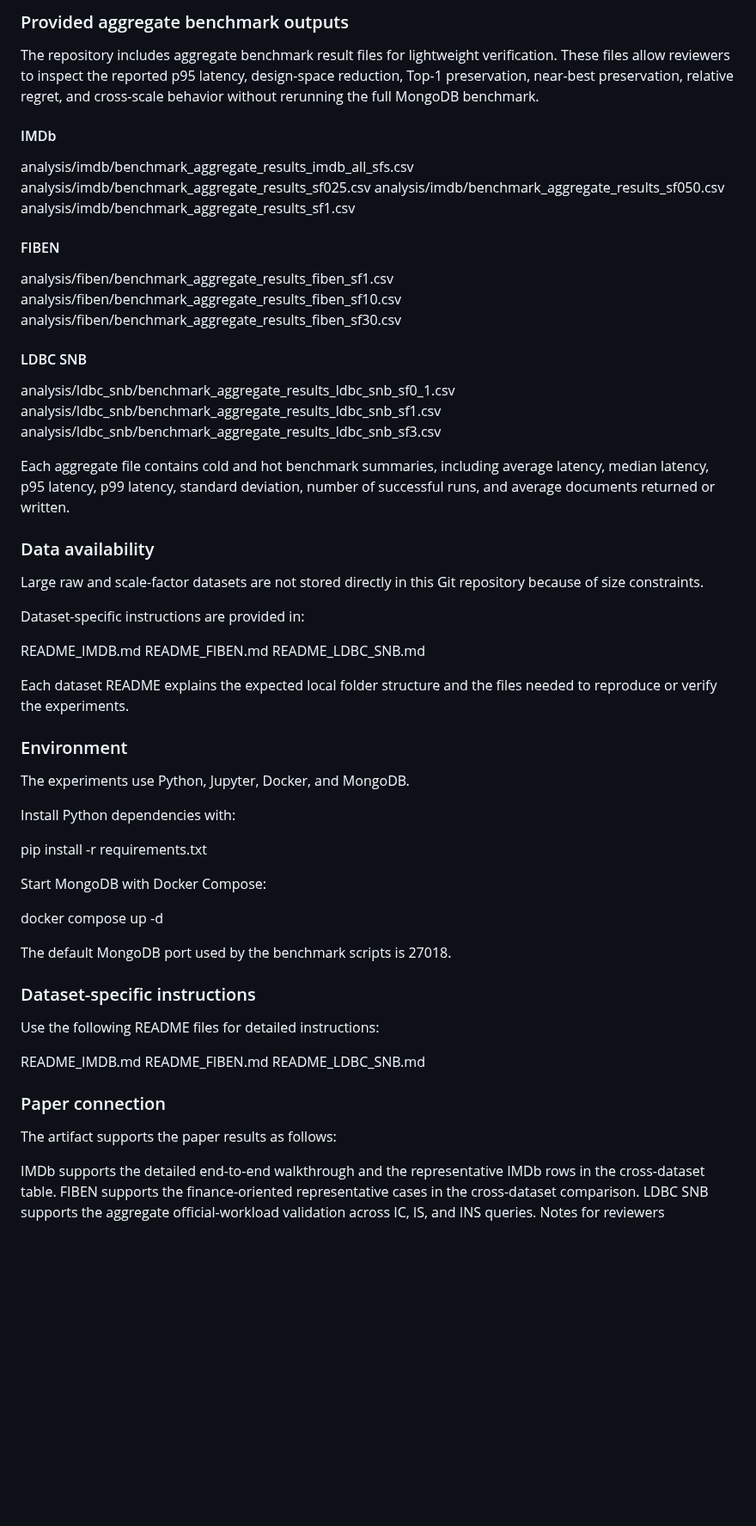
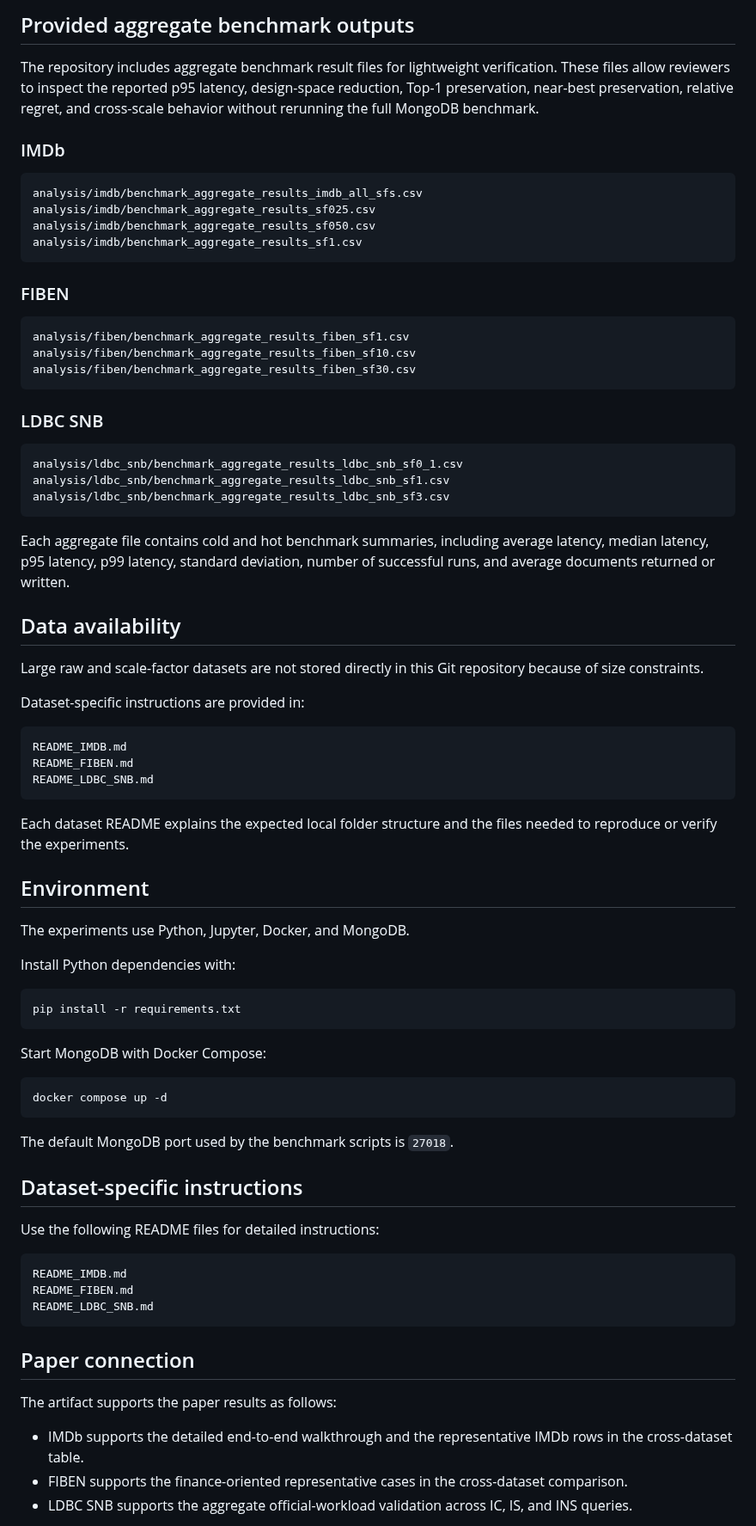
Before and after one commit to profhudsonafonso/schemalens_reprodutibilty, a Markdown page: README.md, the part around one of its changes. Shown at 86% size. Drawn GitHub-style; blank space fills up the shorter version.

Commit message:
Clean main README formatting

````diff
--- a/README.md
+++ b/README.md
@@ -84,70 +94,82 @@ For reproducing the short-paper Table 1 summaries and the Table 2 diagnostic cas
 
-### Provided aggregate benchmark outputs
+## Provided aggregate benchmark outputs
 
 The repository includes aggregate benchmark result files for lightweight verification. These files allow reviewers to inspect the reported p95 latency, design-space reduction, Top-1 preservation, near-best preservation, relative regret, and cross-scale behavior without rerunning the full MongoDB benchmark.
 
-#### IMDb
+### IMDb
 
+```
 analysis/imdb/benchmark_aggregate_results_imdb_all_sfs.csv
 analysis/imdb/benchmark_aggregate_results_sf025.csv
 analysis/imdb/benchmark_aggregate_results_sf050.csv
 analysis/imdb/benchmark_aggregate_results_sf1.csv
+```
 
-#### FIBEN
+### FIBEN
 
+```
 analysis/fiben/benchmark_aggregate_results_fiben_sf1.csv
 analysis/fiben/benchmark_aggregate_results_fiben_sf10.csv
 analysis/fiben/benchmark_aggregate_results_fiben_sf30.csv
+```
 
-#### LDBC SNB
+### LDBC SNB
 
+```
 analysis/ldbc_snb/benchmark_aggregate_results_ldbc_snb_sf0_1.csv
 analysis/ldbc_snb/benchmark_aggregate_results_ldbc_snb_sf1.csv
 analysis/ldbc_snb/benchmark_aggregate_results_ldbc_snb_sf3.csv
+```
 
 Each aggregate file contains cold and hot benchmark summaries, including average latency, median latency, p95 latency, p99 latency, standard deviation, number of successful runs, and average documents returned or written.
 
-
-### Data availability
+## Data availability
 
 Large raw and scale-factor datasets are not stored directly in this Git repository because of size constraints.
 
 Dataset-specific instructions are provided in:
 
+```
 README_IMDB.md
 README_FIBEN.md
 README_LDBC_SNB.md
+```
 
 Each dataset README explains the expected local folder structure and the files needed to reproduce or verify the experiments.
 
-### Environment
+## Environment
 
 The experiments use Python, Jupyter, Docker, and MongoDB.
 
 Install Python dependencies with:
 
+```
 pip install -r requirements.txt
+```
 
 Start MongoDB with Docker Compose:
 
+```
 docker compose up -d
+```
 
-The default MongoDB port used by the benchmark scripts is 27018.
+The default MongoDB port used by the benchmark scripts is `27018`.
 
-### Dataset-specific instructions
+## Dataset-specific instructions
 
 Use the following README files for detailed instructions:
 
+```
 README_IMDB.md
 README_FIBEN.md
 README_LDBC_SNB.md
+```
 
-### Paper connection
+## Paper connection
 
 The artifact supports the paper results as follows:
 
-IMDb supports the detailed end-to-end walkthrough and the representative IMDb rows in the cross-dataset table.
-FIBEN supports the finance-oriented representative cases in the cross-dataset comparison.
-LDBC SNB supports the aggregate official-workload validation across IC, IS, and INS queries.
-Notes for reviewers
+* IMDb supports the detailed end-to-end walkthrough and the representative IMDb rows in the cross-dataset table.
+* FIBEN supports the finance-oriented representative cases in the cross-dataset comparison.
+* LDBC SNB supports the aggregate official-workload validation across IC, IS, and INS queries.
 
````
Also changed, not shown: other parts of README.md (+28 -14 lines).
